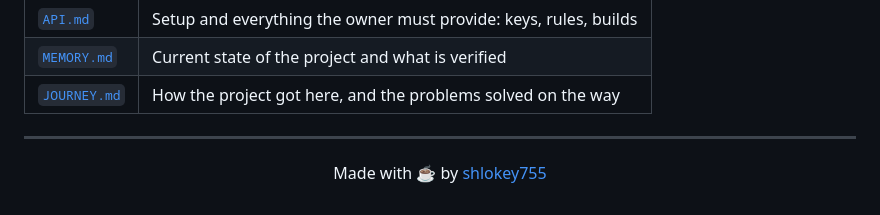
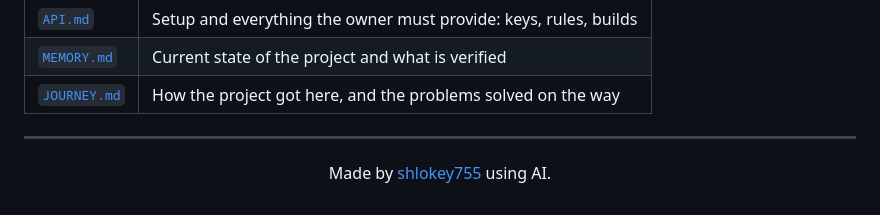
Before and after one commit to shlokey755/SYPH, a Markdown page: README.md, the part around the change. Rendered like a GitHub page.

```diff
--- a/README.md
+++ b/README.md
@@ -178,5 +178,5 @@ eas.json        build profiles
 ---
 
 <p align="center">
-  Made with ☕ by <a href="https://github.com/shlokey755">shlokey755</a>
+  Made by <a href="https://github.com/shlokey755">shlokey755</a> using AI.
 </p>
```
